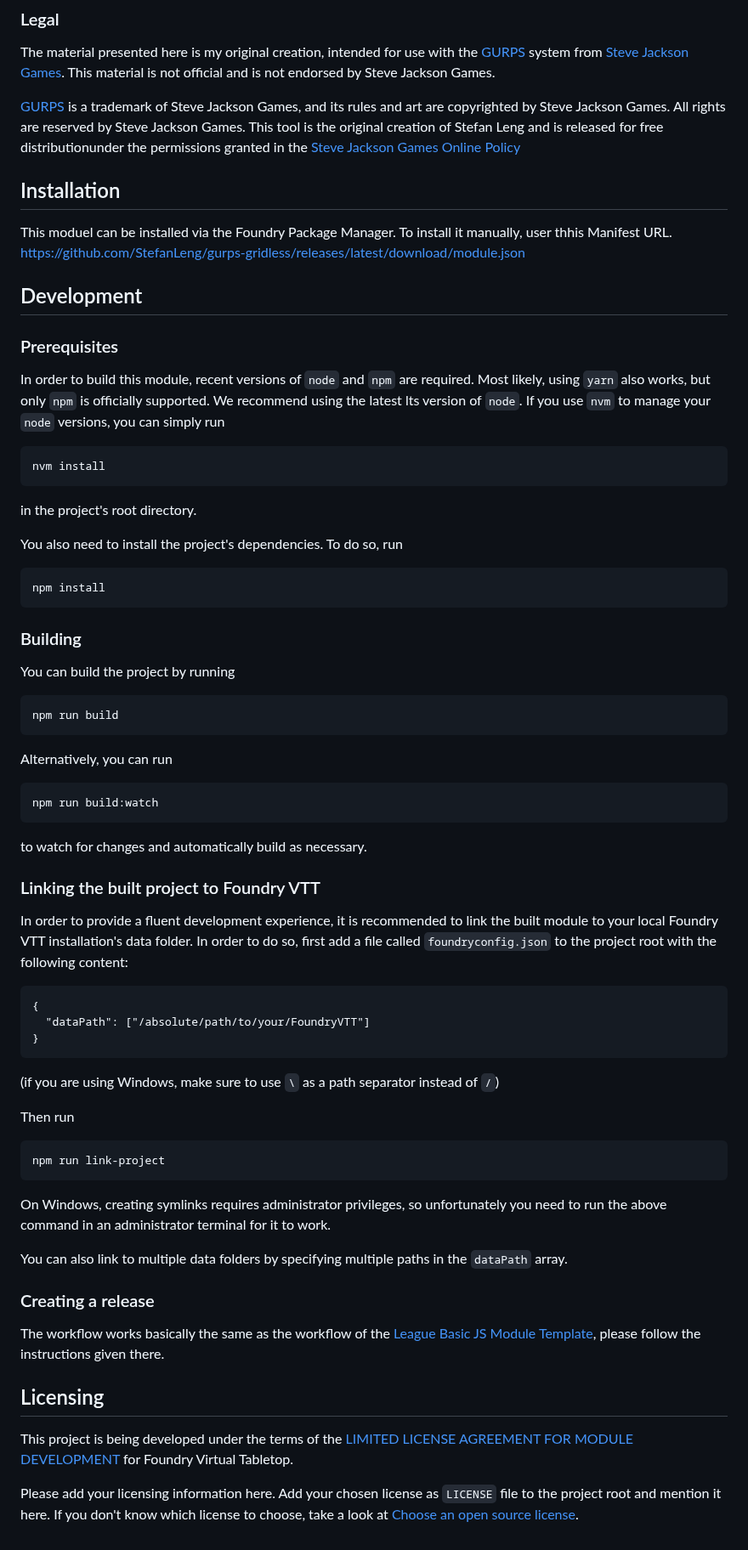
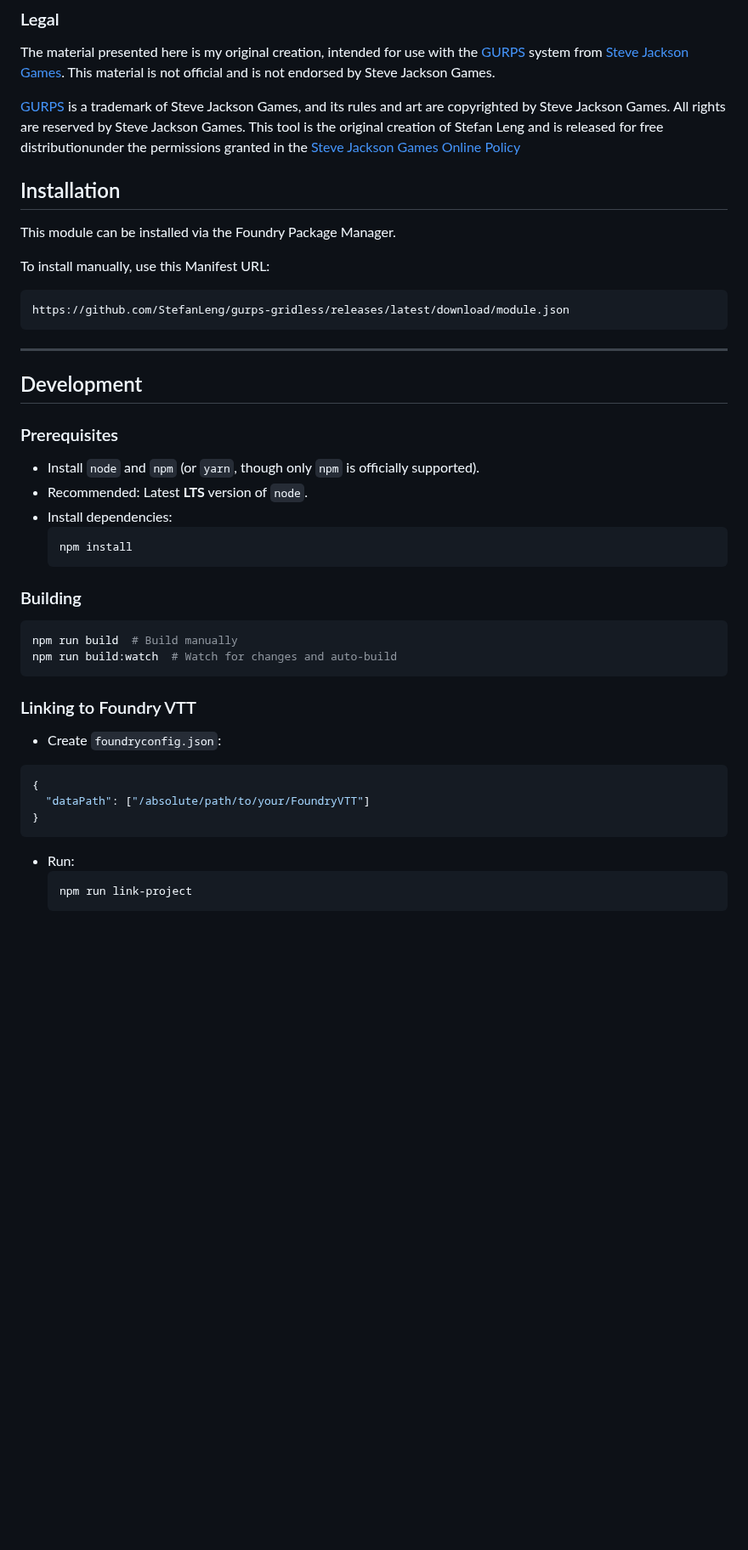
Before and after one commit to StefanLeng/gurps-gridless, a Markdown page: README.md, the part around one of its changes. Shown at 85% size. Drawn GitHub-style; blank space fills up the shorter version.

````diff
--- a/README.md
+++ b/README.md
@@ -156,93 +149,41 @@ The material presented here is my original creation, intended for use with the [
 
 [GURPS](http://www.sjgames.com/gurps) is a trademark of Steve Jackson Games, and its rules and art are copyrighted by Steve Jackson Games. All rights are reserved by Steve Jackson Games. This tool is the original creation of Stefan Leng and is released for free distributionunder the permissions granted in the [Steve Jackson Games Online Policy](http://www.sjgames.com/general/online_policy.html)
 
-
 ## Installation
 
-This moduel can be installed via the Foundry Package Manager.
-To install it manually, user thhis Manifest URL.
+This module can be installed via the Foundry Package Manager.
+
+To install manually, use this Manifest URL:
+```plaintext
 https://github.com/StefanLeng/gurps-gridless/releases/latest/download/module.json
+```
+
+---
 
 ## Development
 
 ### Prerequisites
+- Install `node` and `npm` (or `yarn`, though only `npm` is officially supported).
+- Recommended: Latest **LTS** version of `node`.
+- Install dependencies:
+  ```bash
+  npm install
+  ```
 
-In order to build this module, recent versions of `node` and `npm` are
-required. Most likely, using `yarn` also works, but only `npm` is officially
-supported. We recommend using the latest lts version of `node`. If you use `nvm`
-to manage your `node` versions, you can simply run
-
-```
-nvm install
+### Building
+```bash
+npm run build  # Build manually
+npm run build:watch  # Watch for changes and auto-build
 ```
 
-in the project's root directory.
-
-You also need to install the project's dependencies. To do so, run
-
-```
-npm install
-```
-
-### Building
-
-You can build the project by running
-
-```
-npm run build
-```
-
-Alternatively, you can run
-
-```
-npm run build:watch
-```
-
-to watch for changes and automatically build as necessary.
-
-### Linking the built project to Foundry VTT
-
-In order to provide a fluent development experience, it is recommended to link
-the built module to your local Foundry VTT installation's data folder. In
-order to do so, first add a file called `foundryconfig.json` to the project root
-with the following content:
-
-```
+### Linking to Foundry VTT
+- Create `foundryconfig.json`:
+```json
 {
   "dataPath": ["/absolute/path/to/your/FoundryVTT"]
 }
 ```
-
-(if you are using Windows, make sure to use `\` as a path separator instead of
-`/`)
-
-Then run
-
-```
-npm run link-project
-```
-
-On Windows, creating symlinks requires administrator privileges, so
-unfortunately you need to run the above command in an administrator terminal for
-it to work.
-
-You can also link to multiple data folders by specifying multiple paths in the
-`dataPath` array.
-
-### Creating a release
-
-The workflow works basically the same as the workflow of the [League Basic JS Module Template], please follow the
-instructions given there.
-
-## Licensing
-
-This project is being developed under the terms of the
-[LIMITED LICENSE AGREEMENT FOR MODULE DEVELOPMENT] for Foundry Virtual Tabletop.
-
-Please add your licensing information here. Add your chosen license as
-`LICENSE` file to the project root and mention it here.  If you don't know which
-license to choose, take a look at [Choose an open source license].
-
-[League Basic JS Module Template]: https://github.com/League-of-Foundry-Developers/FoundryVTT-Module-Template
-[LIMITED LICENSE AGREEMENT FOR MODULE DEVELOPMENT]: https://foundryvtt.com/article/license/
-[Choose an open source license]: https://choosealicense.com/
+- Run:
+  ```bash
+  npm run link-project
+  ```
````
Also changed, not shown: other parts of README.md (+31 -38 lines), background.md (+31 -28 lines).
